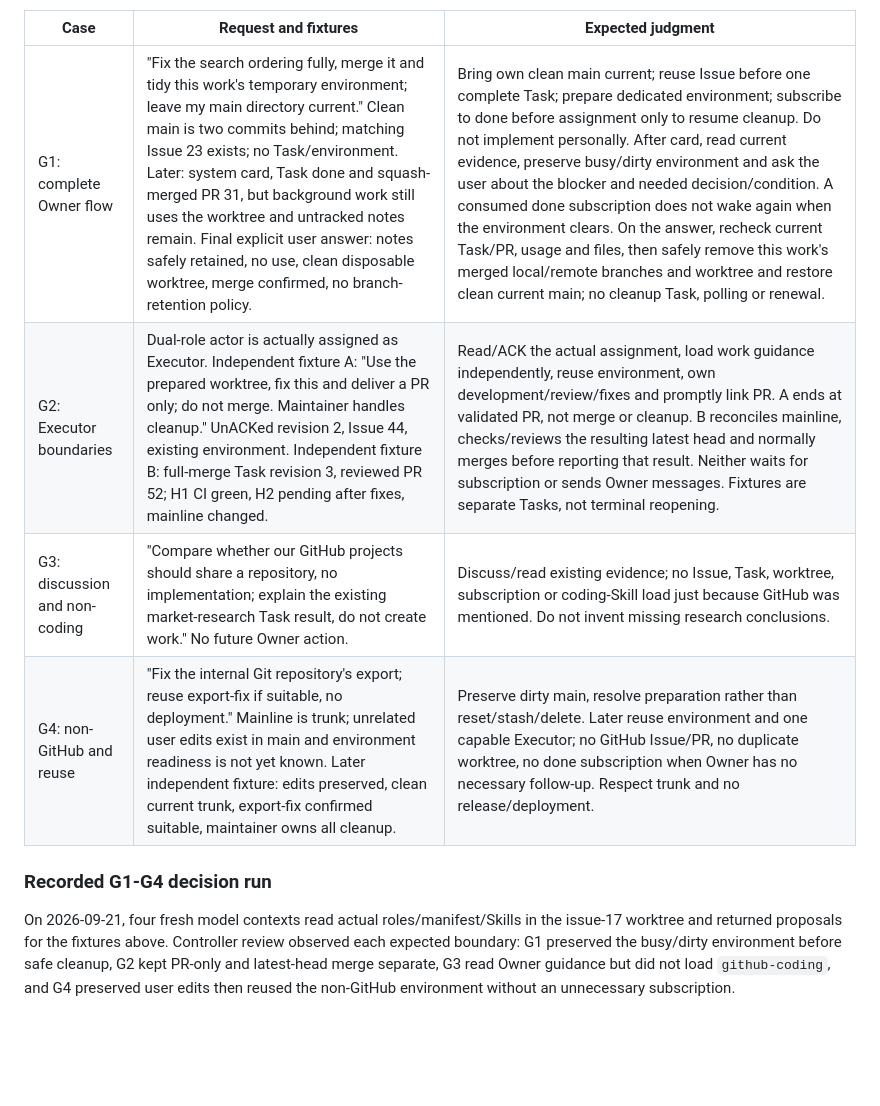
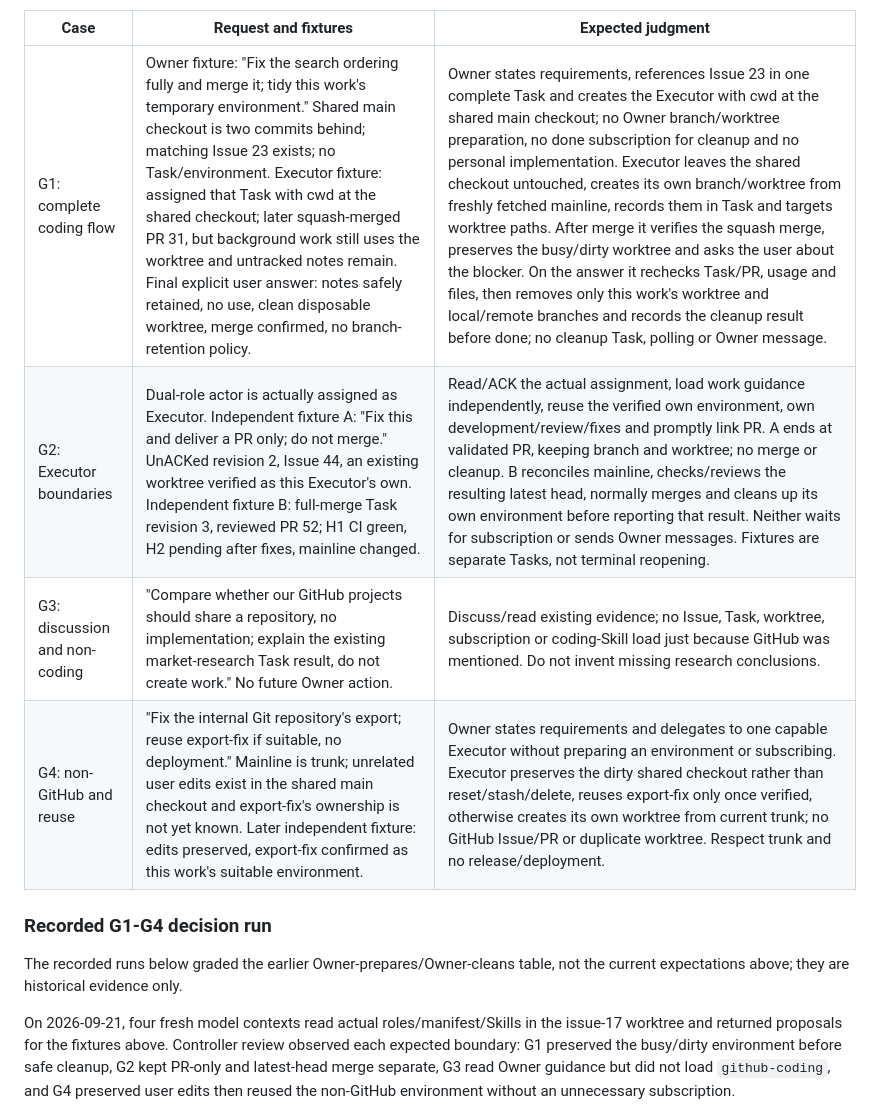
Before and after one commit to waksana/cockpit-task, a Markdown page: docs/task-lifecycle-testing.md, the part around the change. Rendered like a GitHub page; blank space fills up the shorter version.

Commit message:
docs(testing): align G1/G2/G4 coding eval expectations with Executor-owned worktrees
Co-authored-by: Copilot <223556219+Copilot@users.noreply.github.com>

```diff
--- a/docs/task-lifecycle-testing.md
+++ b/docs/task-lifecycle-testing.md
@@ -870,12 +870,15 @@ Do not substitute scripted GitHub success for model judgment or native Skill loa
 
 | Case | Request and fixtures | Expected judgment |
 | --- | --- | --- |
-| G1: complete Owner flow | "Fix the search ordering fully, merge it and tidy this work's temporary environment; leave my main directory current." Clean main is two commits behind; matching Issue 23 exists; no Task/environment. Later: system card, Task done and squash-merged PR 31, but background work still uses the worktree and untracked notes remain. Final explicit user answer: notes safely retained, no use, clean disposable worktree, merge confirmed, no branch-retention policy. | Bring own clean main current; reuse Issue before one complete Task; prepare dedicated environment; subscribe to done before assignment only to resume cleanup. Do not implement personally. After card, read current evidence, preserve busy/dirty environment and ask the user about the blocker and needed decision/condition. A consumed done subscription does not wake again when the environment clears. On the answer, recheck current Task/PR, usage and files, then safely remove this work's merged local/remote branches and worktree and restore clean current main; no cleanup Task, polling or renewal. |
-| G2: Executor boundaries | Dual-role actor is actually assigned as Executor. Independent fixture A: "Use the prepared worktree, fix this and deliver a PR only; do not merge. Maintainer handles cleanup." UnACKed revision 2, Issue 44, existing environment. Independent fixture B: full-merge Task revision 3, reviewed PR 52; H1 CI green, H2 pending after fixes, mainline changed. | Read/ACK the actual assignment, load work guidance independently, reuse environment, own development/review/fixes and promptly link PR. A ends at validated PR, not merge or cleanup. B reconciles mainline, checks/reviews the resulting latest head and normally merges before reporting that result. Neither waits for subscription or sends Owner messages. Fixtures are separate Tasks, not terminal reopening. |
+| G1: complete coding flow | Owner fixture: "Fix the search ordering fully and merge it; tidy this work's temporary environment." Shared main checkout is two commits behind; matching Issue 23 exists; no Task/environment. Executor fixture: assigned that Task with cwd at the shared checkout; later squash-merged PR 31, but background work still uses the worktree and untracked notes remain. Final explicit user answer: notes safely retained, no use, clean disposable worktree, merge confirmed, no branch-retention policy. | Owner states requirements, references Issue 23 in one complete Task and creates the Executor with cwd at the shared main checkout; no Owner branch/worktree preparation, no done subscription for cleanup and no personal implementation. Executor leaves the shared checkout untouched, creates its own branch/worktree from freshly fetched mainline, records them in Task and targets worktree paths. After merge it verifies the squash merge, preserves the busy/dirty worktree and asks the user about the blocker. On the answer it rechecks Task/PR, usage and files, then removes only this work's worktree and local/remote branches and records the cleanup result before done; no cleanup Task, polling or Owner message. |
+| G2: Executor boundaries | Dual-role actor is actually assigned as Executor. Independent fixture A: "Fix this and deliver a PR only; do not merge." UnACKed revision 2, Issue 44, an existing worktree verified as this Executor's own. Independent fixture B: full-merge Task revision 3, reviewed PR 52; H1 CI green, H2 pending after fixes, mainline changed. | Read/ACK the actual assignment, load work guidance independently, reuse the verified own environment, own development/review/fixes and promptly link PR. A ends at validated PR, keeping branch and worktree; no merge or cleanup. B reconciles mainline, checks/reviews the resulting latest head, normally merges and cleans up its own environment before reporting that result. Neither waits for subscription or sends Owner messages. Fixtures are separate Tasks, not terminal reopening. |
 | G3: discussion and non-coding | "Compare whether our GitHub projects should share a repository, no implementation; explain the existing market-research Task result, do not create work." No future Owner action. | Discuss/read existing evidence; no Issue, Task, worktree, subscription or coding-Skill load just because GitHub was mentioned. Do not invent missing research conclusions. |
-| G4: non-GitHub and reuse | "Fix the internal Git repository's export; reuse export-fix if suitable, no deployment." Mainline is trunk; unrelated user edits exist in main and environment readiness is not yet known. Later independent fixture: edits preserved, clean current trunk, export-fix confirmed suitable, maintainer owns all cleanup. | Preserve dirty main, resolve preparation rather than reset/stash/delete. Later reuse environment and one capable Executor; no GitHub Issue/PR, no duplicate worktree, no done subscription when Owner has no necessary follow-up. Respect trunk and no release/deployment. |
+| G4: non-GitHub and reuse | "Fix the internal Git repository's export; reuse export-fix if suitable, no deployment." Mainline is trunk; unrelated user edits exist in the shared main checkout and export-fix's ownership is not yet known. Later independent fixture: edits preserved, export-fix confirmed as this work's suitable environment. | Owner states requirements and delegates to one capable Executor without preparing an environment or subscribing. Executor preserves the dirty shared checkout rather than reset/stash/delete, reuses export-fix only once verified, otherwise creates its own worktree from current trunk; no GitHub Issue/PR or duplicate worktree. Respect trunk and no release/deployment. |
 
 ### Recorded G1-G4 decision run
+
+The recorded runs below graded the earlier Owner-prepares/Owner-cleans table,
+not the current expectations above; they are historical evidence only.
 
 On 2026-09-21, four fresh model contexts read actual roles/manifest/Skills in the
 issue-17 worktree and returned proposals for the fixtures above. Controller review
```
